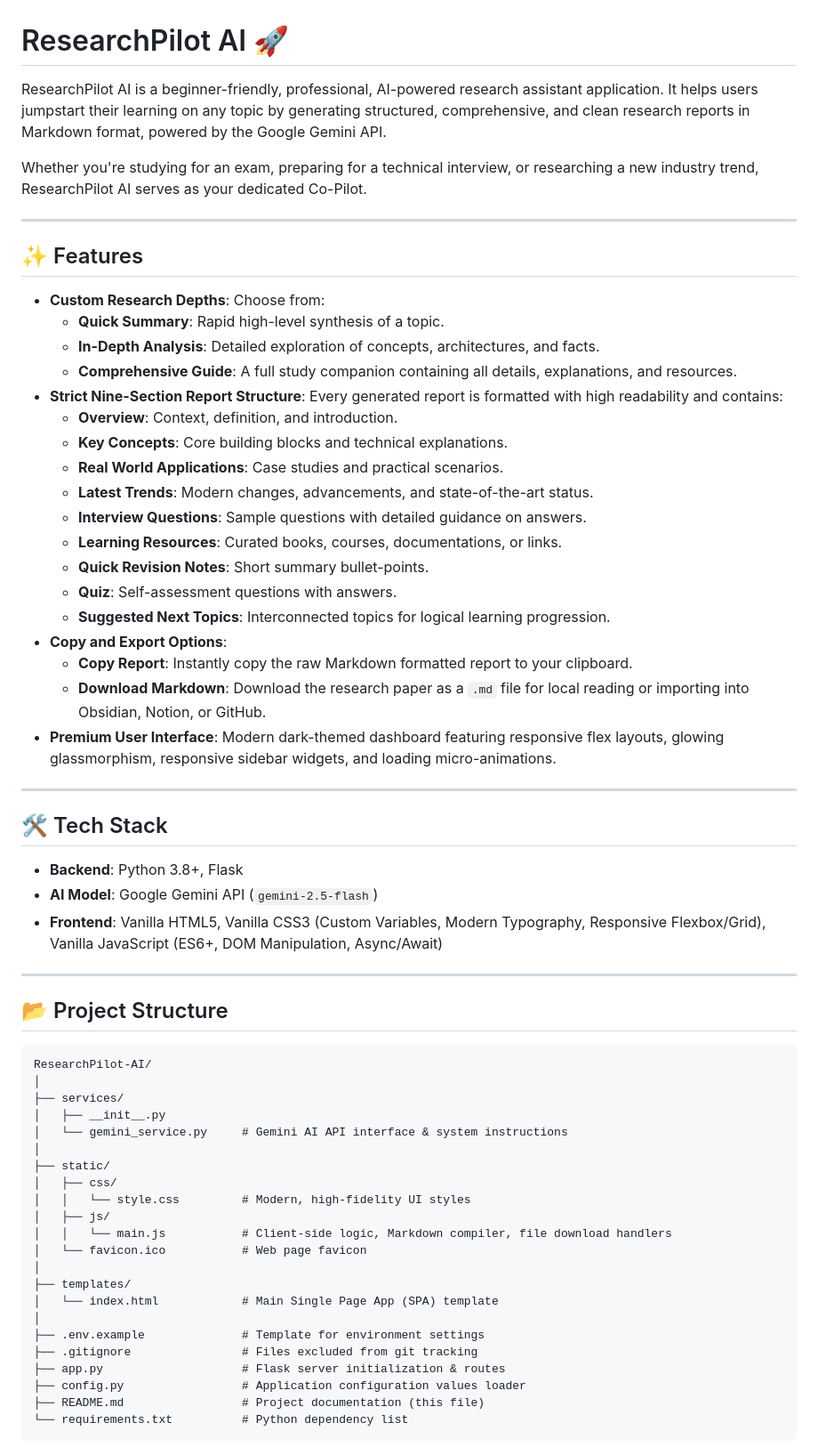
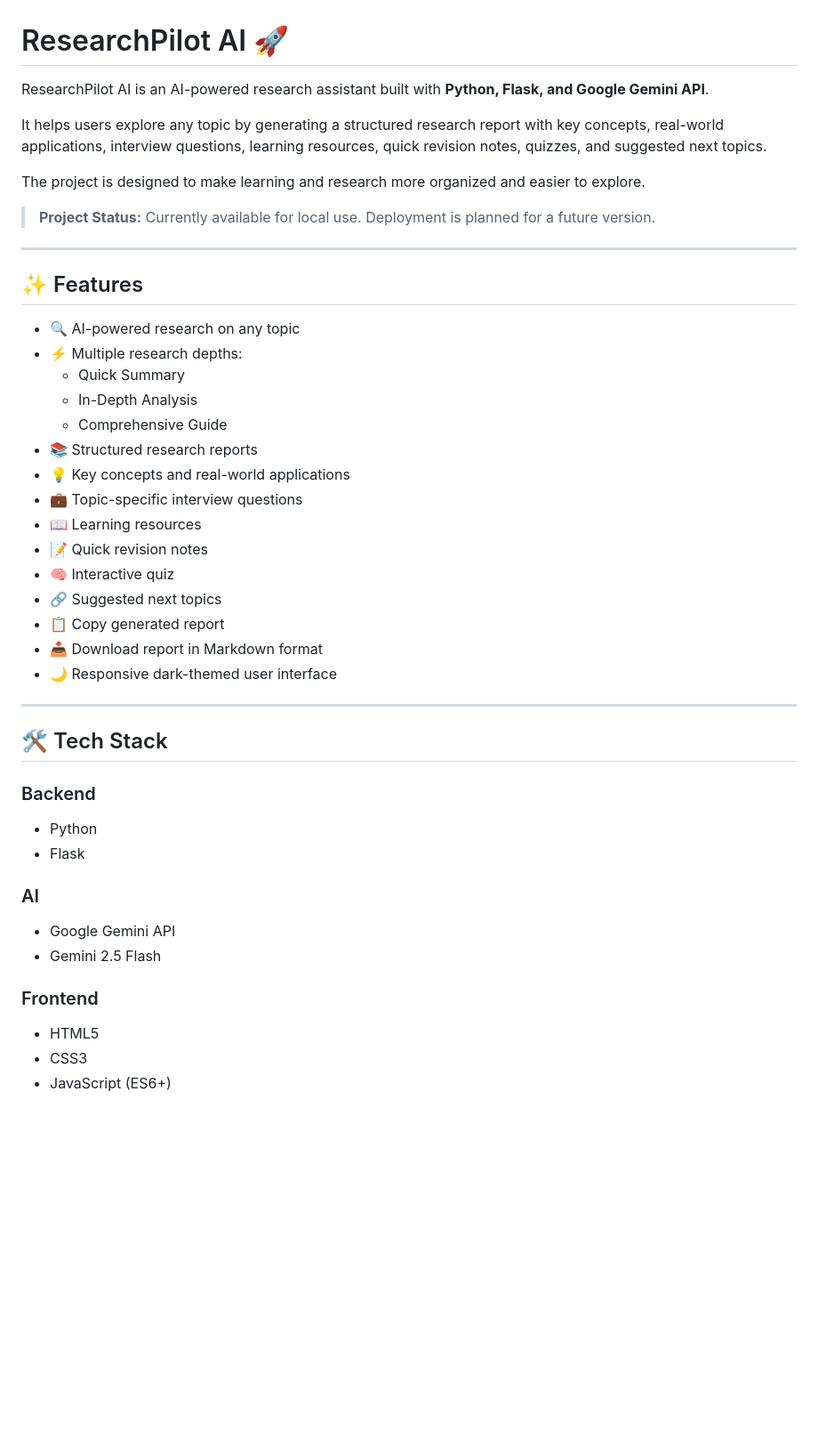
Before and after one commit to divyanshiverma87/ResearchPilot-AI, a Markdown page: README.md, the part around the change printed below. Shown: that part at 89% size. Rendered like a GitHub page; blank space fills up the shorter version.

````diff
--- a/README.md
+++ b/README.md
@@ -1,66 +1,47 @@
 # ResearchPilot AI 🚀
 
-ResearchPilot AI is a beginner-friendly, professional, AI-powered research assistant application. It helps users jumpstart their learning on any topic by generating structured, comprehensive, and clean research reports in Markdown format, powered by the Google Gemini API.
+ResearchPilot AI is an AI-powered research assistant built with **Python, Flask, and Google Gemini API**.
 
-Whether you're studying for an exam, preparing for a technical interview, or researching a new industry trend, ResearchPilot AI serves as your dedicated Co-Pilot.
+It helps users explore any topic by generating a structured research report with key concepts, real-world applications, interview questions, learning resources, quick revision notes, quizzes, and suggested next topics.
+
+The project is designed to make learning and research more organized and easier to explore.
+
+> **Project Status:** Currently available for local use. Deployment is planned for a future version.
 
 ---
 
 ## ✨ Features
 
-- **Custom Research Depths**: Choose from:
-  - **Quick Summary**: Rapid high-level synthesis of a topic.
-  - **In-Depth Analysis**: Detailed exploration of concepts, architectures, and facts.
-  - **Comprehensive Guide**: A full study companion containing all details, explanations, and resources.
-- **Strict Nine-Section Report Structure**: Every generated report is formatted with high readability and contains:
-  - **Overview**: Context, definition, and introduction.
-  - **Key Concepts**: Core building blocks and technical explanations.
-  - **Real World Applications**: Case studies and practical scenarios.
-  - **Latest Trends**: Modern changes, advancements, and state-of-the-art status.
-  - **Interview Questions**: Sample questions with detailed guidance on answers.
-  - **Learning Resources**: Curated books, courses, documentations, or links.
-  - **Quick Revision Notes**: Short summary bullet-points.
-  - **Quiz**: Self-assessment questions with answers.
-  - **Suggested Next Topics**: Interconnected topics for logical learning progression.
-- **Copy and Export Options**:
-  - **Copy Report**: Instantly copy the raw Markdown formatted report to your clipboard.
-  - **Download Markdown**: Download the research paper as a `.md` file for local reading or importing into Obsidian, Notion, or GitHub.
-- **Premium User Interface**: Modern dark-themed dashboard featuring responsive flex layouts, glowing glassmorphism, responsive sidebar widgets, and loading micro-animations.
+- 🔍 AI-powered research on any topic
+- ⚡ Multiple research depths:
+  - Quick Summary
+  - In-Depth Analysis
+  - Comprehensive Guide
+- 📚 Structured research reports
+- 💡 Key concepts and real-world applications
+- 💼 Topic-specific interview questions
+- 📖 Learning resources
+- 📝 Quick revision notes
+- 🧠 Interactive quiz
+- 🔗 Suggested next topics
+- 📋 Copy generated report
+- 📥 Download report in Markdown format
+- 🌙 Responsive dark-themed user interface
 
 ---
 
 ## 🛠️ Tech Stack
 
-- **Backend**: Python 3.8+, Flask
-- **AI Model**: Google Gemini API (`gemini-2.5-flash`)
-- **Frontend**: Vanilla HTML5, Vanilla CSS3 (Custom Variables, Modern Typography, Responsive Flexbox/Grid), Vanilla JavaScript (ES6+, DOM Manipulation, Async/Await)
+### Backend
+- Python
+- Flask
 
----
+### AI
+- Google Gemini API
+- Gemini 2.5 Flash
 
-## 📂 Project Structure
+### Frontend
+- HTML5
+- CSS3
+- JavaScript (ES6+)
 
-```
-ResearchPilot-AI/
-│
-├── services/
-│   ├── __init__.py
-│   └── gemini_service.py     # Gemini AI API interface & system instructions
-│
-├── static/
-│   ├── css/
-│   │   └── style.css         # Modern, high-fidelity UI styles
-│   ├── js/
-│   │   └── main.js           # Client-side logic, Markdown compiler, file download handlers
-│   └── favicon.ico           # Web page favicon
-│
-├── templates/
-│   └── index.html            # Main Single Page App (SPA) template
-│
-├── .env.example              # Template for environment settings
-├── .gitignore                # Files excluded from git tracking
-├── app.py                    # Flask server initialization & routes
-├── config.py                 # Application configuration values loader
-├── README.md                 # Project documentation (this file)
-└── requirements.txt          # Python dependency list
-```
-
````
Also changed, not shown: other parts of README.md (+31 -58 lines), home.png (added), research.png (added), result.png (added), result2.png (added).
